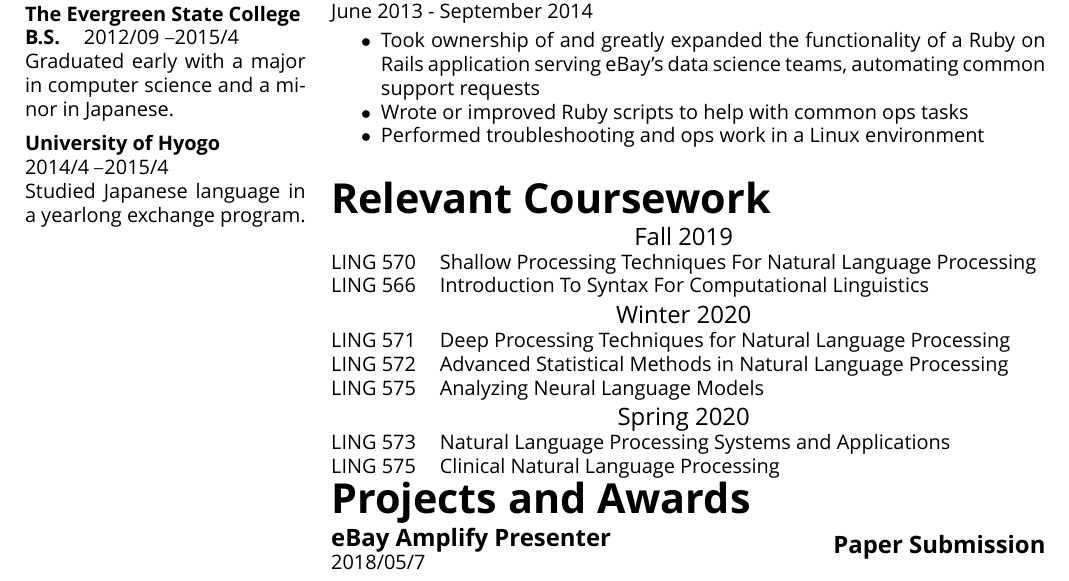
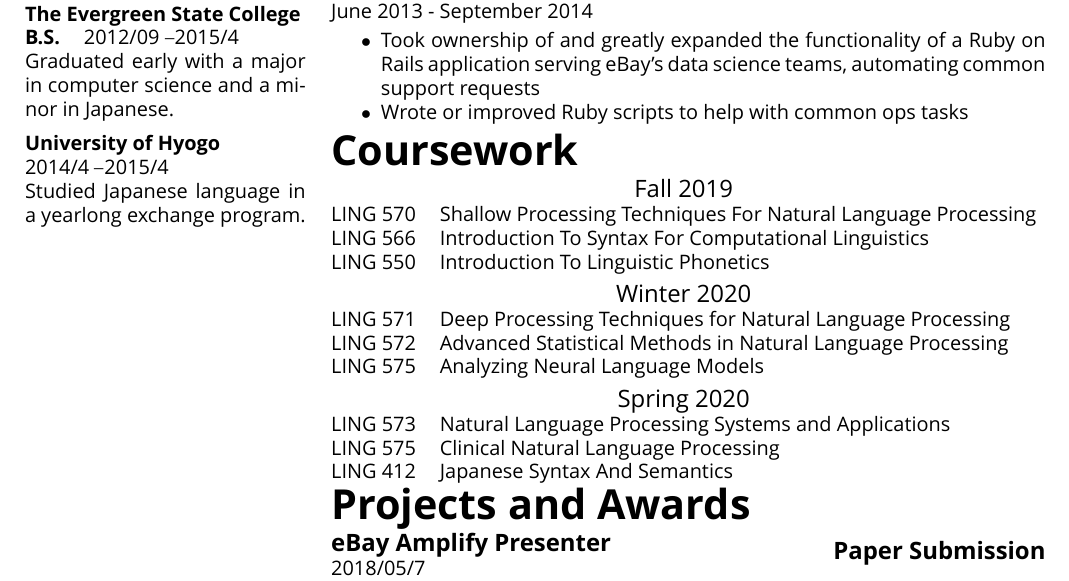
Before and after one commit to Mindful/resume, a LaTeX CV (resume.tex, which reads content.tex): part of the page, cut so that both start at the same text. Compiled offline with XeLaTeX; a missing font is replaced by an installed copy or a similar font.

Commit message:
minor improvements

```diff
--- a/content.tex
+++ b/content.tex
@@ -22,18 +22,20 @@
 \newcommand{\coursework}{
 			%Temporary US only coursework section
 			\iftoggle{en}{
-				\majorsection{Relevant Coursework} \halflinebreak\\
+				\majorsection{Coursework} \halflinebreak\\
 				\begin{tabular}{@{}l l@{}}
 				\multicolumn{2}{c}{\large{Fall 2019}}\\
 				LING 570 & Shallow Processing Techniques For Natural Language Processing  \\
-				LING 566 & Introduction To Syntax For Computational Linguistics\vspace{0.1cm} \\
+				LING 566 & Introduction To Syntax For Computational Linguistics \\
+				LING 550 & Introduction To Linguistic Phonetics \vspace{0.15cm} \\
 				\multicolumn{2}{c}{\large{Winter 2020}} \\
 				LING 571 & Deep Processing Techniques for Natural Language Processing  \\
 				LING 572 & Advanced Statistical Methods in Natural Language Processing  \\
-				LING 575 & Analyzing Neural Language Models\vspace{0.1cm} \\
+				LING 575 & Analyzing Neural Language Models\vspace{0.15cm} \\
 				\multicolumn{2}{c}{\large{Spring 2020}} \\
 				LING 573 & Natural Language Processing Systems and Applications \\
 				LING 575 & Clinical Natural Language Processing \\
+				LING 412 & Japanese Syntax And Semantics
 				\end{tabular}
 			}{}
 }
@@ -117,8 +119,8 @@
 		{データサイエンス部からよく来るサポートリクエストを自動化するRuby on Railsウェブアプリケーションに取り組み、多数の新機能を実装}
 		\item \mlt{Wrote or improved Ruby scripts to help with common ops tasks}
 		{よくあるシステム運用の作業に役立つスクリプトを書き、または改善}
-		\item \mlt{Performed troubleshooting and ops work in a Linux environment}
-		{Linuxでシステム運用・保守}
+		\iftoggle{long}{\item \mlt{Performed troubleshooting and ops work in a Linux environment}
+		{Linuxでシステム運用・保守}}{}
 	\end{itemize}}
 }
 
```
Also changed, not shown: resume.tex (+0 -2 lines).
